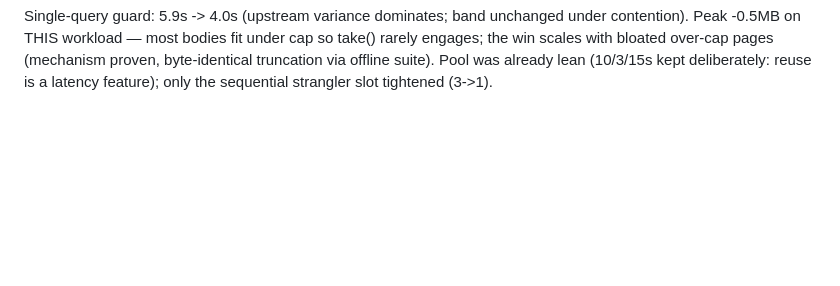
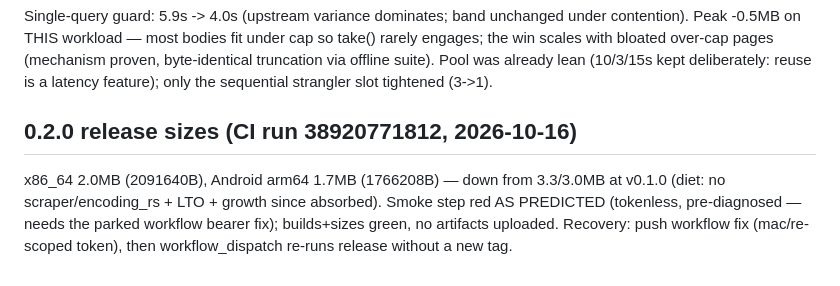
Before and after one commit to ayayushsharma/native-searxng, a Markdown page: FOOTPRINT.md, the part around the change. Rendered like a GitHub page; blank space fills up the shorter version.

Commit message:
docs: 0.2.0 CI sizes (2.0/1.7MB) + smoke-red recovery note

```diff
--- a/FOOTPRINT.md
+++ b/FOOTPRINT.md
@@ -63,3 +63,12 @@ fit under cap so take() rarely engages; the win scales with bloated
 over-cap pages (mechanism proven, byte-identical truncation via offline
 suite). Pool was already lean (10/3/15s kept deliberately: reuse is a
 latency feature); only the sequential strangler slot tightened (3->1).
+
+## 0.2.0 release sizes (CI run 38920771812, 2026-10-16)
+
+x86_64 2.0MB (2091640B), Android arm64 1.7MB (1766208B) — down from
+3.3/3.0MB at v0.1.0 (diet: no scraper/encoding_rs + LTO + growth since
+absorbed). Smoke step red AS PREDICTED (tokenless, pre-diagnosed —
+needs the parked workflow bearer fix); builds+sizes green, no artifacts
+uploaded. Recovery: push workflow fix (mac/re-scoped token), then
+workflow_dispatch re-runs release without a new tag.
```
